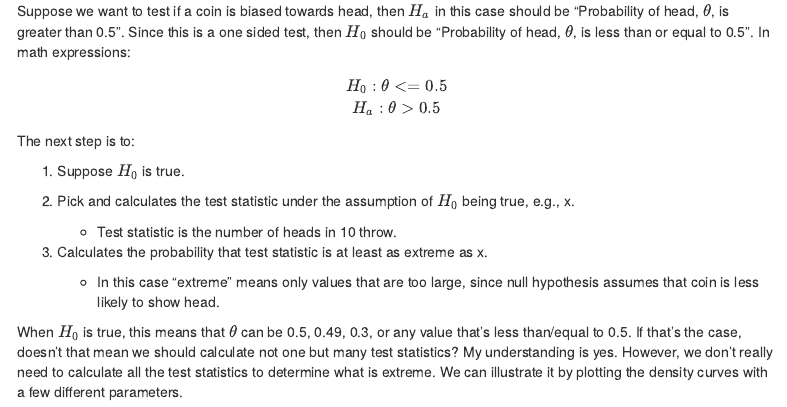
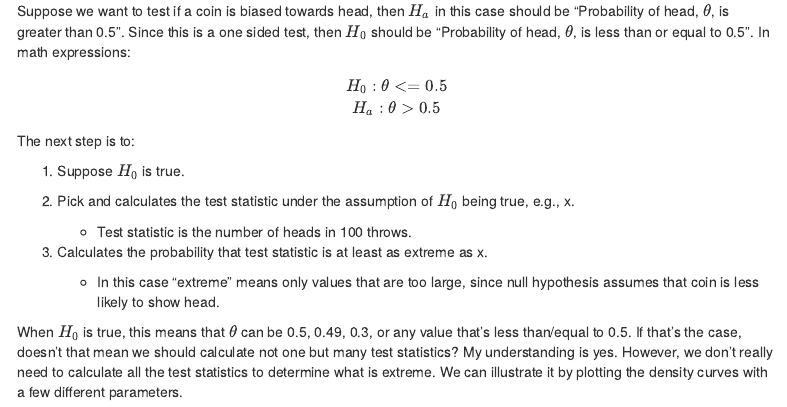
Before and after one commit to ywang89/udacity_ab_testing_by_google, an R Markdown document (index.Rmd): the page in a window 1100 px wide, from 570 px down. Rendered offline with R 4.5, knitr and Pandoc, with nearby package versions; some code elsewhere in the file could not run offline; menus at the side of the page are left out.

Commit message:
Small update on sample size.

```diff
--- a/index.Rmd
+++ b/index.Rmd
@@ -44,7 +44,7 @@ The next step is to:
 1. Suppose $H_0$ is true.
 2. Pick and calculates the test statistic under the assumption of $H_0$ being true, e.g., x.
 
-    + Test statistic is the number of heads in 10 throw.
+    + Test statistic is the number of heads in 100 throws.
 
 3. Calculates the probability that test statistic is at least as extreme as x.
 
```
